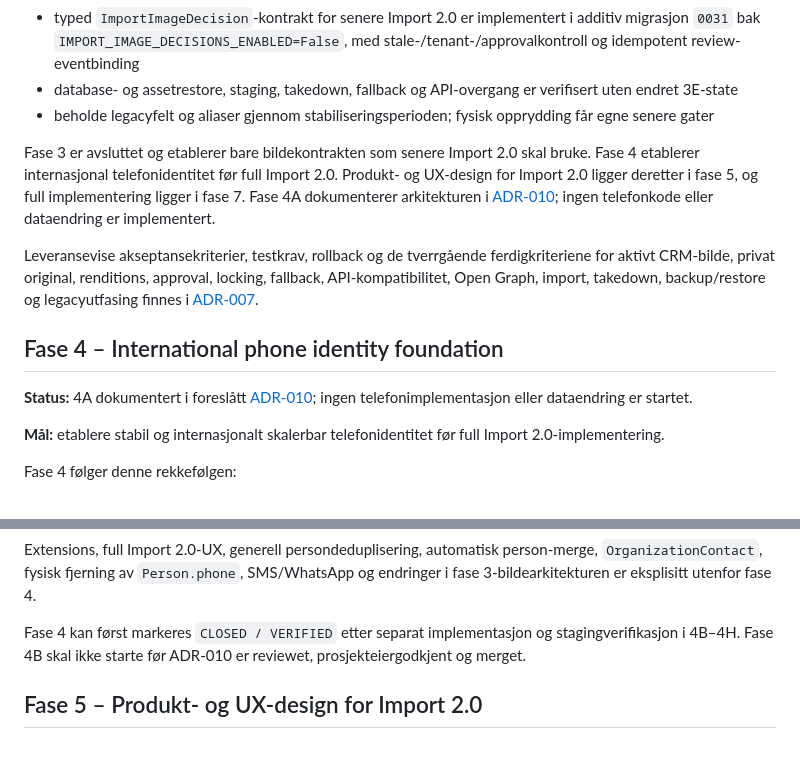
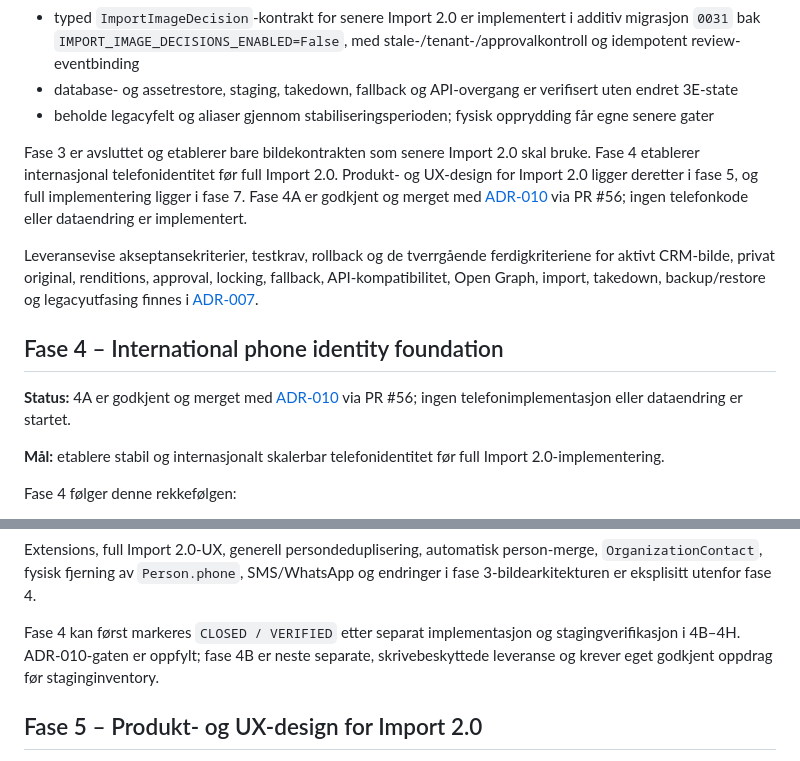
Before and after one commit to fredrik-stack/kreative-norge-crm, a Markdown page: docs/status/ROADMAP.md, 2 parts joined by grey strips. Rendered like a GitHub page.

Commit message:
docs: sync approved phase 4A roadmap status

```diff
--- a/docs/status/ROADMAP.md
+++ b/docs/status/ROADMAP.md
@@ -217,13 +217,13 @@ Host/systemd er valgt execution placement for off-serverankeret; ledger og write
 - database- og assetrestore, staging, takedown, fallback og API-overgang er verifisert uten endret 3E-state
 - beholde legacyfelt og aliaser gjennom stabiliseringsperioden; fysisk opprydding får egne senere gater
 
-Fase 3 er avsluttet og etablerer bare bildekontrakten som senere Import 2.0 skal bruke. Fase 4 etablerer internasjonal telefonidentitet før full Import 2.0. Produkt- og UX-design for Import 2.0 ligger deretter i fase 5, og full implementering ligger i fase 7. Fase 4A dokumenterer arkitekturen i [ADR-010](../decisions/ADR-010-INTERNATIONAL_PHONE_IDENTITY_AND_NORMALIZATION.md); ingen telefonkode eller dataendring er implementert.
+Fase 3 er avsluttet og etablerer bare bildekontrakten som senere Import 2.0 skal bruke. Fase 4 etablerer internasjonal telefonidentitet før full Import 2.0. Produkt- og UX-design for Import 2.0 ligger deretter i fase 5, og full implementering ligger i fase 7. Fase 4A er godkjent og merget med [ADR-010](../decisions/ADR-010-INTERNATIONAL_PHONE_IDENTITY_AND_NORMALIZATION.md) via PR #56; ingen telefonkode eller dataendring er implementert.
 
 Leveransevise akseptansekriterier, testkrav, rollback og de tverrgående ferdigkriteriene for aktivt CRM-bilde, privat original, renditions, approval, locking, fallback, API-kompatibilitet, Open Graph, import, takedown, backup/restore og legacyutfasing finnes i [ADR-007](../decisions/ADR-007-IMAGE_ASSET_ARCHITECTURE.md#implementeringsleveranser-og-akseptansekriterier).
 
 ## Fase 4 – International phone identity foundation
 
-**Status:** 4A dokumentert i foreslått [ADR-010](../decisions/ADR-010-INTERNATIONAL_PHONE_IDENTITY_AND_NORMALIZATION.md); ingen telefonimplementasjon eller dataendring er startet.
+**Status:** 4A er godkjent og merget med [ADR-010](../decisions/ADR-010-INTERNATIONAL_PHONE_IDENTITY_AND_NORMALIZATION.md) via PR #56; ingen telefonimplementasjon eller dataendring er startet.
 
 **Mål:** etablere stabil og internasjonalt skalerbar telefonidentitet før full Import 2.0-implementering.
 
@@ -252,7 +252,7 @@ Godkjent målretning:
 
 Extensions, full Import 2.0-UX, generell persondeduplisering, automatisk person-merge, `OrganizationContact`, fysisk fjerning av `Person.phone`, SMS/WhatsApp og endringer i fase 3-bildearkitekturen er eksplisitt utenfor fase 4.
 
-Fase 4 kan først markeres `CLOSED / VERIFIED` etter separat implementasjon og stagingverifikasjon i 4B–4H. Fase 4B skal ikke starte før ADR-010 er reviewet, prosjekteiergodkjent og merget.
+Fase 4 kan først markeres `CLOSED / VERIFIED` etter separat implementasjon og stagingverifikasjon i 4B–4H. ADR-010-gaten er oppfylt; fase 4B er neste separate, skrivebeskyttede leveranse og krever eget godkjent oppdrag før staginginventory.
 
 ## Fase 5 – Produkt- og UX-design for Import 2.0
 
```
